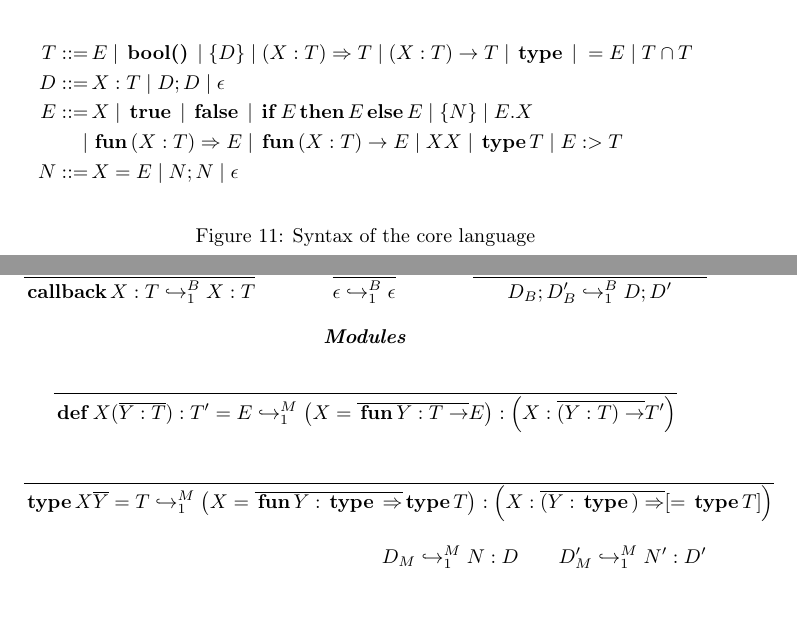
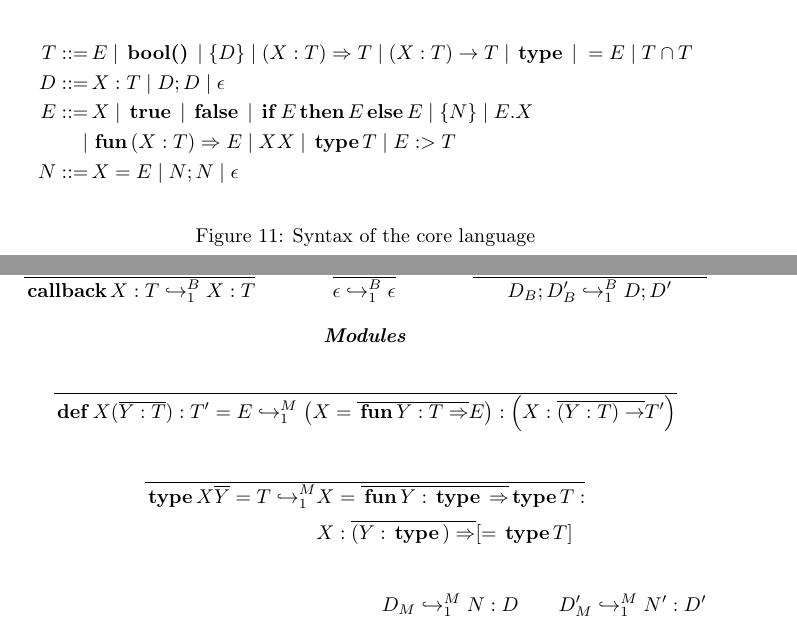
Before and after one commit to castagnag/elixir-modules, a LaTeX document (main.tex): two parts of pages 4 and 5 of 5, joined at a grey line, cut so that both start at the same text, the shorter picture padded with empty space. Compiled offline with pdfLaTeX.

Commit message:
Small corrections and first working translation.

```diff
--- a/main.tex
+++ b/main.tex
@@ -194,7 +194,7 @@ figure~\ref{core-syntax}.
     D ::=&\,X:T \pipe D;D\pipe \epsilon \\
     E ::=&\, X \pipe \kw{true} \pipe \kw{false} \pipe \kw{if} E
     \kw{then} E \kw{else} E \pipe \{N\} \pipe E.X\\
-    |&\,\kw{fun} (X:T)\Rightarrow E \pipe \kw{fun} (X:T)\rightarrow E \pipe
+    |&\,\kw{fun} (X:T)\Rightarrow E \pipe
     X X \pipe \kw{type} T \pipe E :> T\\
     N ::=&\, X=E \pipe N ; N \pipe \epsilon
   \end{align*}
@@ -220,11 +220,13 @@ figure~\ref{core-trans}.
     \\
     \textbf{\emph{Modules}}\\
     \inferrule{\\}{\kw{def} X (\overline{Y:T}): T' = E\hookrightarrow_1^M
-      \left(X=\overline{\kw{fun} Y : T\rightarrow}{E}\right):
+      \left(X=\overline{\kw{fun} Y : T\Rightarrow}{E}\right):
       \left(X:\overline{(Y:T)\rightarrow}T'\right)}\\
-    \inferrule{\\}{\kw{type} X \overline{Y} = T\hookrightarrow_1^M
-      \left(X=\overline{\kw{fun} Y : \kw{type}\Rightarrow}\kw{type}T\right):
-    \left(X:\overline{(Y : \kw{type})\Rightarrow} [=\kw{type} T] \right)}\\
+    \inferrule{\\}{{\begin{aligned}
+        \kw{type} X \overline{Y} = T\hookrightarrow_1^M&
+      X=\overline{\kw{fun} Y : \kw{type}\Rightarrow}\kw{type}T:\\
+      &X:\overline{(Y : \kw{type})\Rightarrow} [=\kw{type} T]
+    \end{aligned}}\\}\\
     \inferrule{\\}{\epsilon\hookrightarrow_1^M \epsilon : \epsilon}\hfill
     \inferrule{D_M\hookrightarrow_1^M N:D\\ D_M'\hookrightarrow_1^M N':D'}
       {D_B;D_B'\hookrightarrow_1^M B;B'}
```
Also changed, not shown: main.pdf (added), 4 other files.
